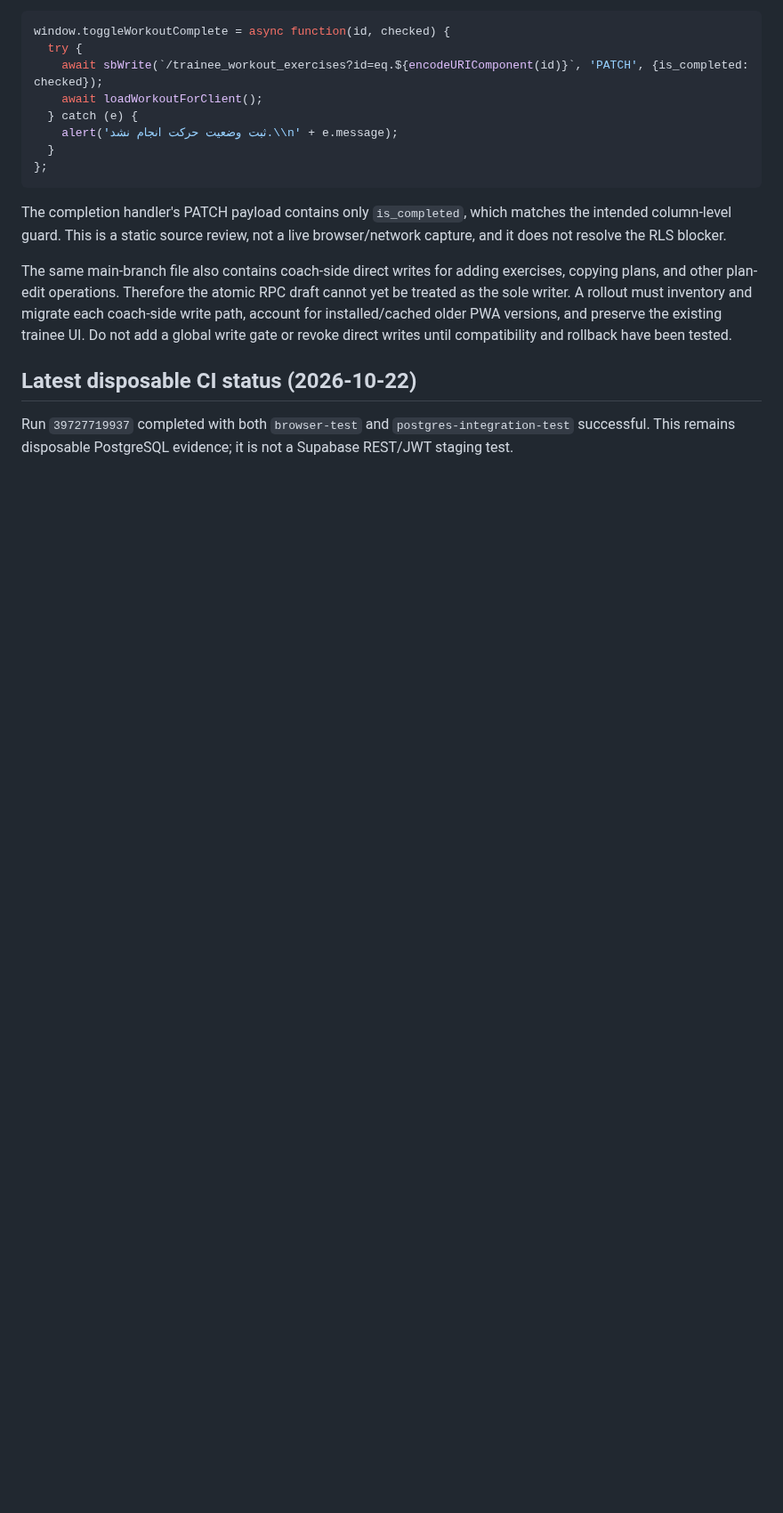
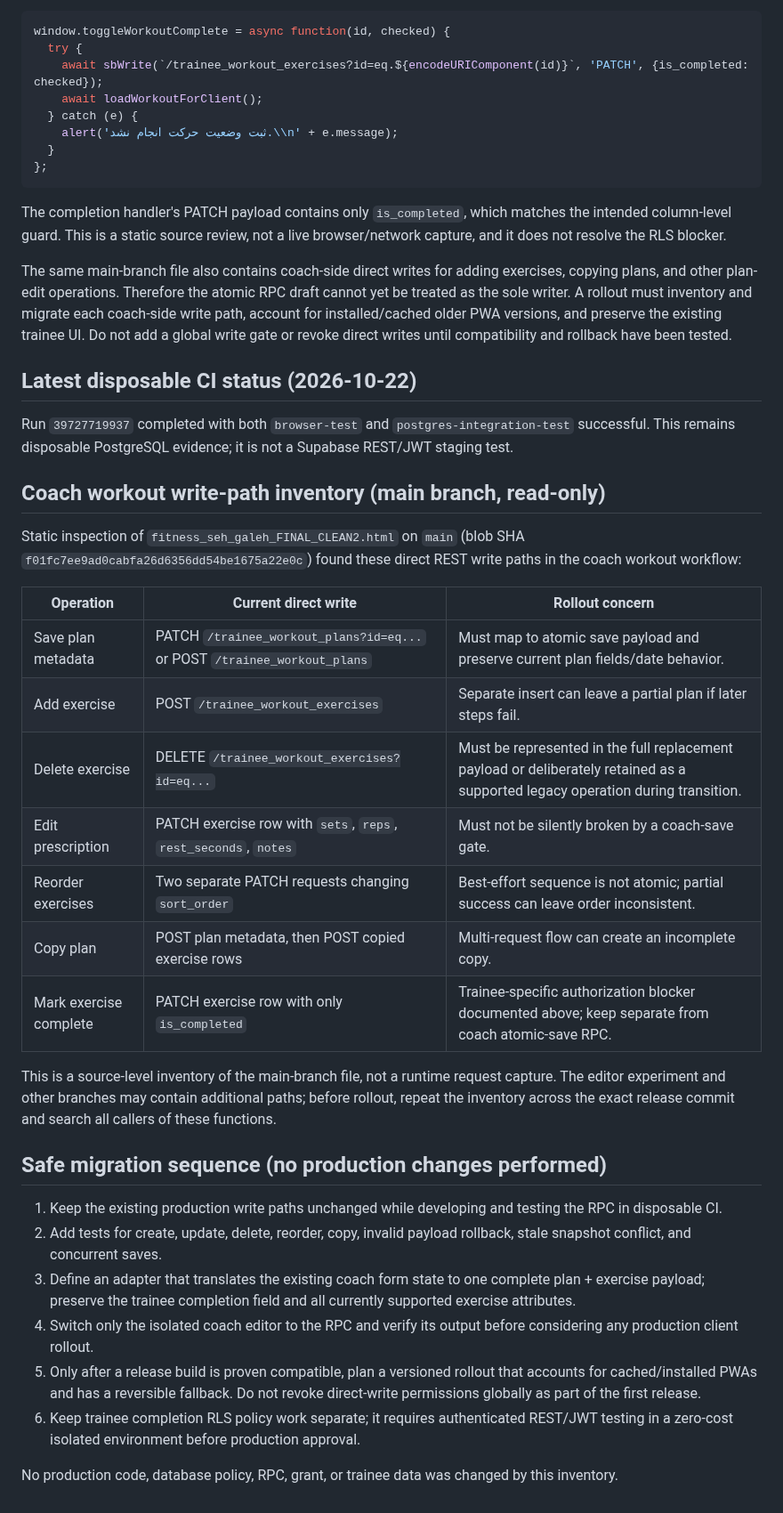
Before and after one commit to mojtabahassanpour6856-eng/fitness-seh-galeh, a Markdown page: docs/WORKOUT_COMPLETION_RLS_RELEASE_BLOCKER.md, the part around the change. Shown at 89% size. GitHub-like rendering; blank space fills up the shorter version.

Commit message:
docs: inventory direct workout write paths

```diff
--- a/docs/WORKOUT_COMPLETION_RLS_RELEASE_BLOCKER.md
+++ b/docs/WORKOUT_COMPLETION_RLS_RELEASE_BLOCKER.md
@@ -101,3 +101,31 @@ The same main-branch file also contains coach-side direct writes for adding exer
 ## Latest disposable CI status (2026-10-22)
 
 Run `39727719937` completed with both `browser-test` and `postgres-integration-test` successful. This remains disposable PostgreSQL evidence; it is not a Supabase REST/JWT staging test.
+
+
+## Coach workout write-path inventory (main branch, read-only)
+
+Static inspection of `fitness_seh_galeh_FINAL_CLEAN2.html` on `main` (blob SHA `f01fc7ee9ad0cabfa26d6356dd54be1675a22e0c`) found these direct REST write paths in the coach workout workflow:
+
+| Operation | Current direct write | Rollout concern |
+| --- | --- | --- |
+| Save plan metadata | PATCH `/trainee_workout_plans?id=eq...` or POST `/trainee_workout_plans` | Must map to atomic save payload and preserve current plan fields/date behavior. |
+| Add exercise | POST `/trainee_workout_exercises` | Separate insert can leave a partial plan if later steps fail. |
+| Delete exercise | DELETE `/trainee_workout_exercises?id=eq...` | Must be represented in the full replacement payload or deliberately retained as a supported legacy operation during transition. |
+| Edit prescription | PATCH exercise row with `sets`, `reps`, `rest_seconds`, `notes` | Must not be silently broken by a coach-save gate. |
+| Reorder exercises | Two separate PATCH requests changing `sort_order` | Best-effort sequence is not atomic; partial success can leave order inconsistent. |
+| Copy plan | POST plan metadata, then POST copied exercise rows | Multi-request flow can create an incomplete copy. |
+| Mark exercise complete | PATCH exercise row with only `is_completed` | Trainee-specific authorization blocker documented above; keep separate from coach atomic-save RPC. |
+
+This is a source-level inventory of the main-branch file, not a runtime request capture. The editor experiment and other branches may contain additional paths; before rollout, repeat the inventory across the exact release commit and search all callers of these functions.
+
+## Safe migration sequence (no production changes performed)
+
+1. Keep the existing production write paths unchanged while developing and testing the RPC in disposable CI.
+2. Add tests for create, update, delete, reorder, copy, invalid payload rollback, stale snapshot conflict, and concurrent saves.
+3. Define an adapter that translates the existing coach form state to one complete plan + exercise payload; preserve the trainee completion field and all currently supported exercise attributes.
+4. Switch only the isolated coach editor to the RPC and verify its output before considering any production client rollout.
+5. Only after a release build is proven compatible, plan a versioned rollout that accounts for cached/installed PWAs and has a reversible fallback. Do not revoke direct-write permissions globally as part of the first release.
+6. Keep trainee completion RLS policy work separate; it requires authenticated REST/JWT testing in a zero-cost isolated environment before production approval.
+
+No production code, database policy, RPC, grant, or trainee data was changed by this inventory.
```
